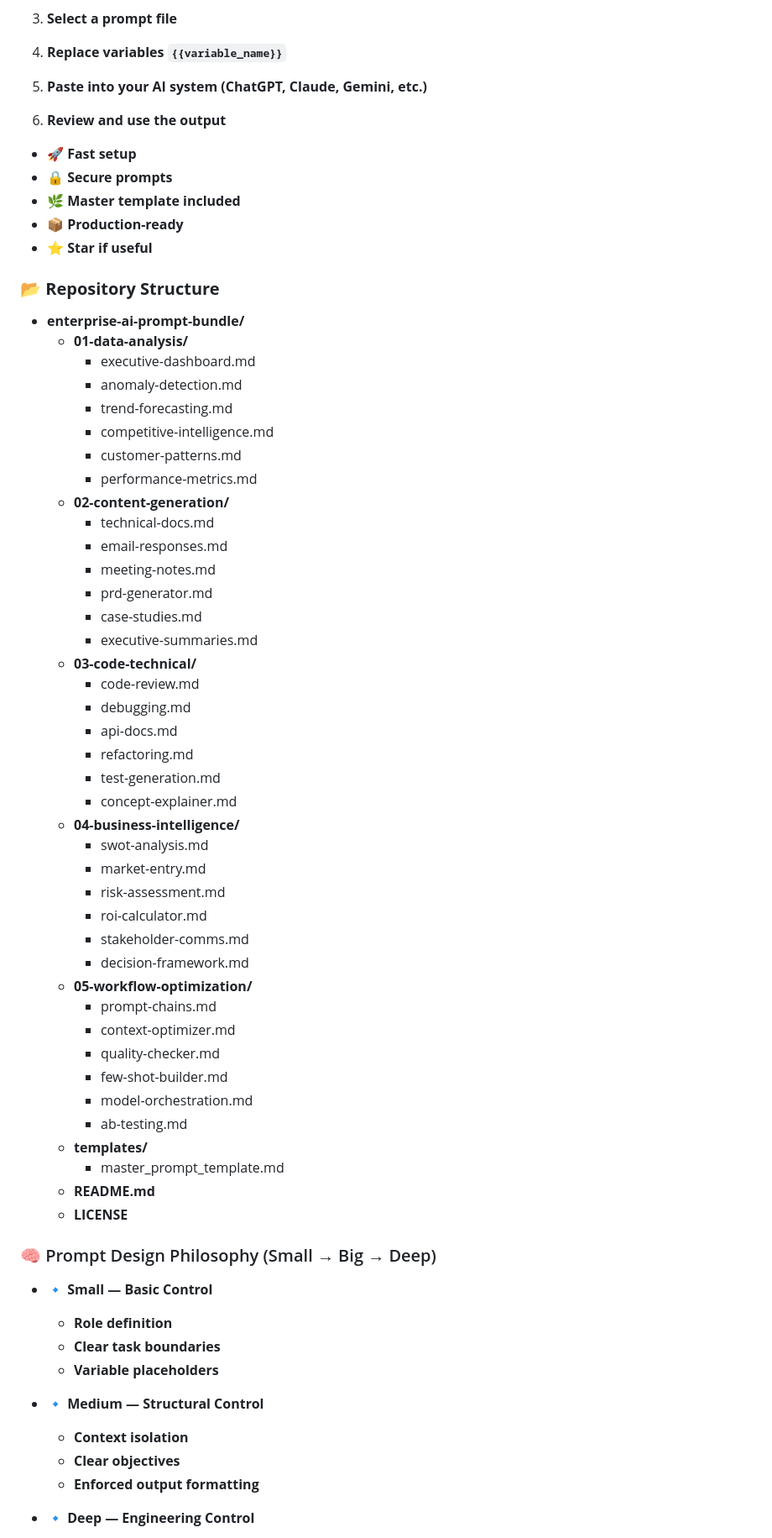
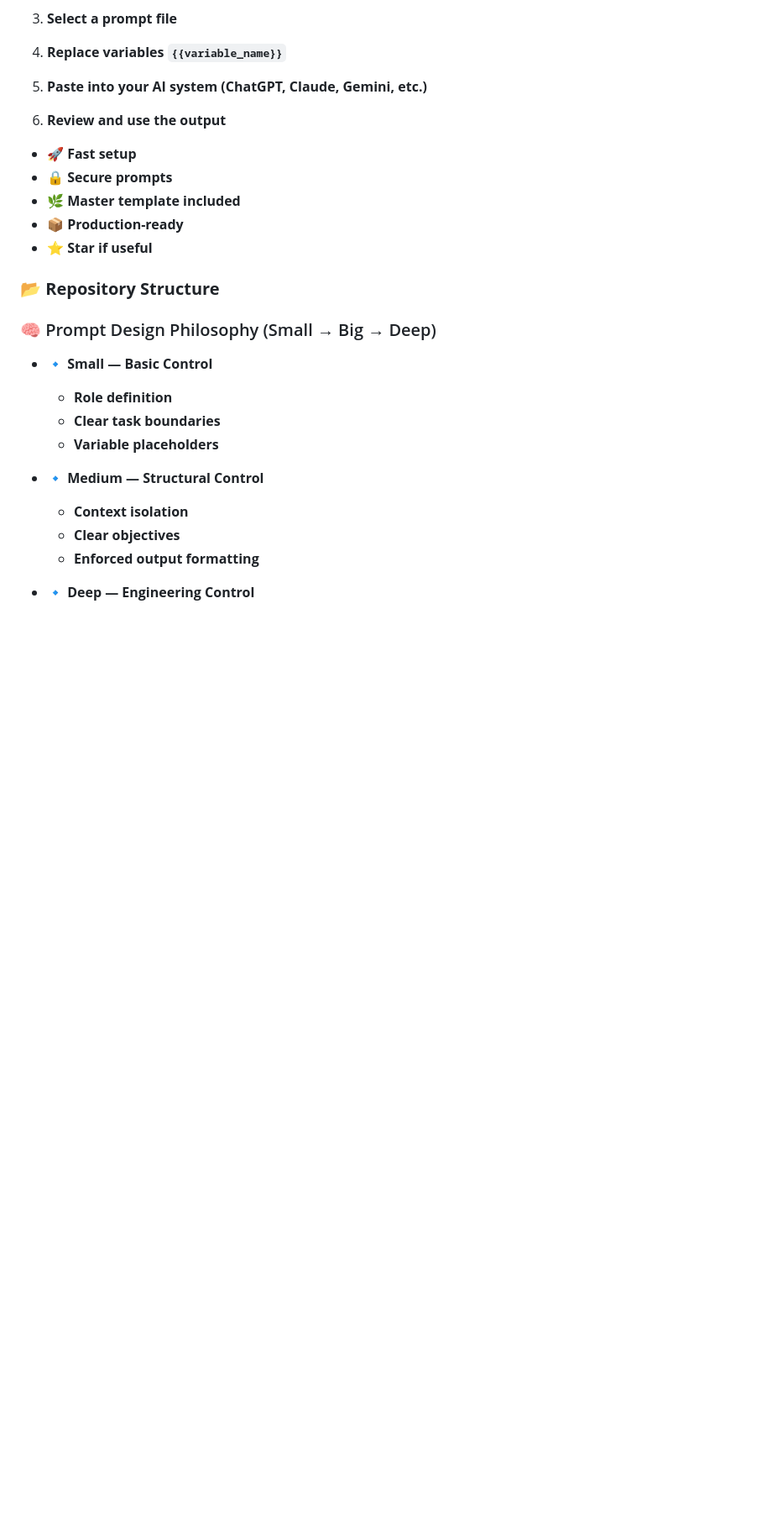
Before and after one commit to designwitharyveer/enterprise-ai-prompt-bundle, a Markdown page: README.md, the part around the change. Shown at 84% size. GitHub-like rendering; blank space fills up the shorter version.

```diff
--- a/README.md
+++ b/README.md
@@ -73,46 +73,6 @@ Many AI failures in enterprise environments are caused by:
 
 ### 📂 **Repository Structure**
 
-* **enterprise-ai-prompt-bundle/**
-  * **01-data-analysis/**
-    * executive-dashboard.md
-    * anomaly-detection.md
-    * trend-forecasting.md
-    * competitive-intelligence.md
-    * customer-patterns.md
-    * performance-metrics.md
-  * **02-content-generation/**
-    * technical-docs.md
-    * email-responses.md
-    * meeting-notes.md
-    * prd-generator.md
-    * case-studies.md
-    * executive-summaries.md
-  * **03-code-technical/**
-    * code-review.md
-    * debugging.md
-    * api-docs.md
-    * refactoring.md
-    * test-generation.md
-    * concept-explainer.md
-  * **04-business-intelligence/**
-    * swot-analysis.md
-    * market-entry.md
-    * risk-assessment.md
-    * roi-calculator.md
-    * stakeholder-comms.md
-    * decision-framework.md
-  * **05-workflow-optimization/**
-    * prompt-chains.md
-    * context-optimizer.md
-    * quality-checker.md
-    * few-shot-builder.md
-    * model-orchestration.md
-    * ab-testing.md
-  * **templates/**
-    * master_prompt_template.md
-  * **README.md**
-  * **LICENSE**
 
 ### 🧠 Prompt Design Philosophy (Small → Big → Deep)
 
```
